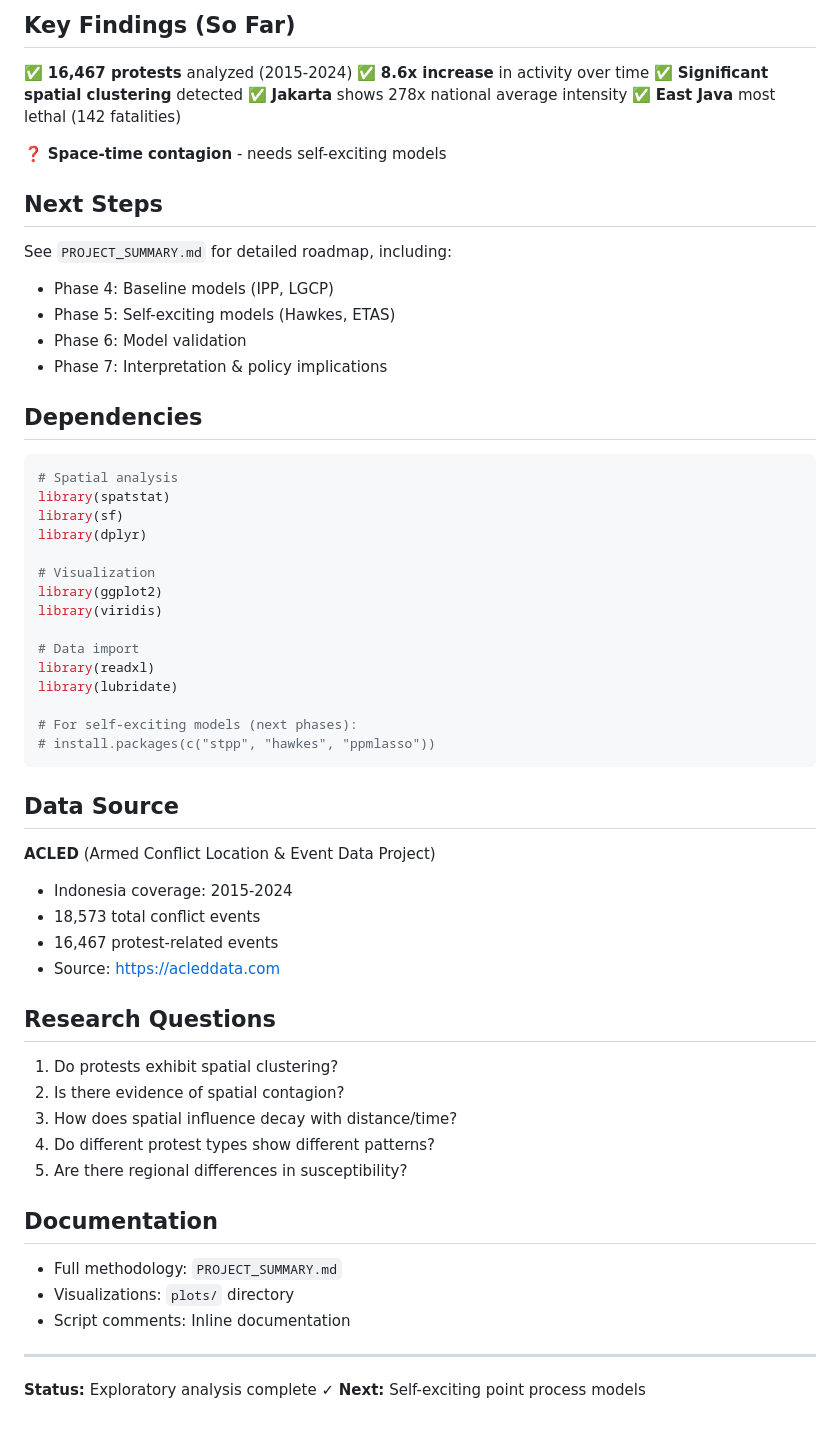
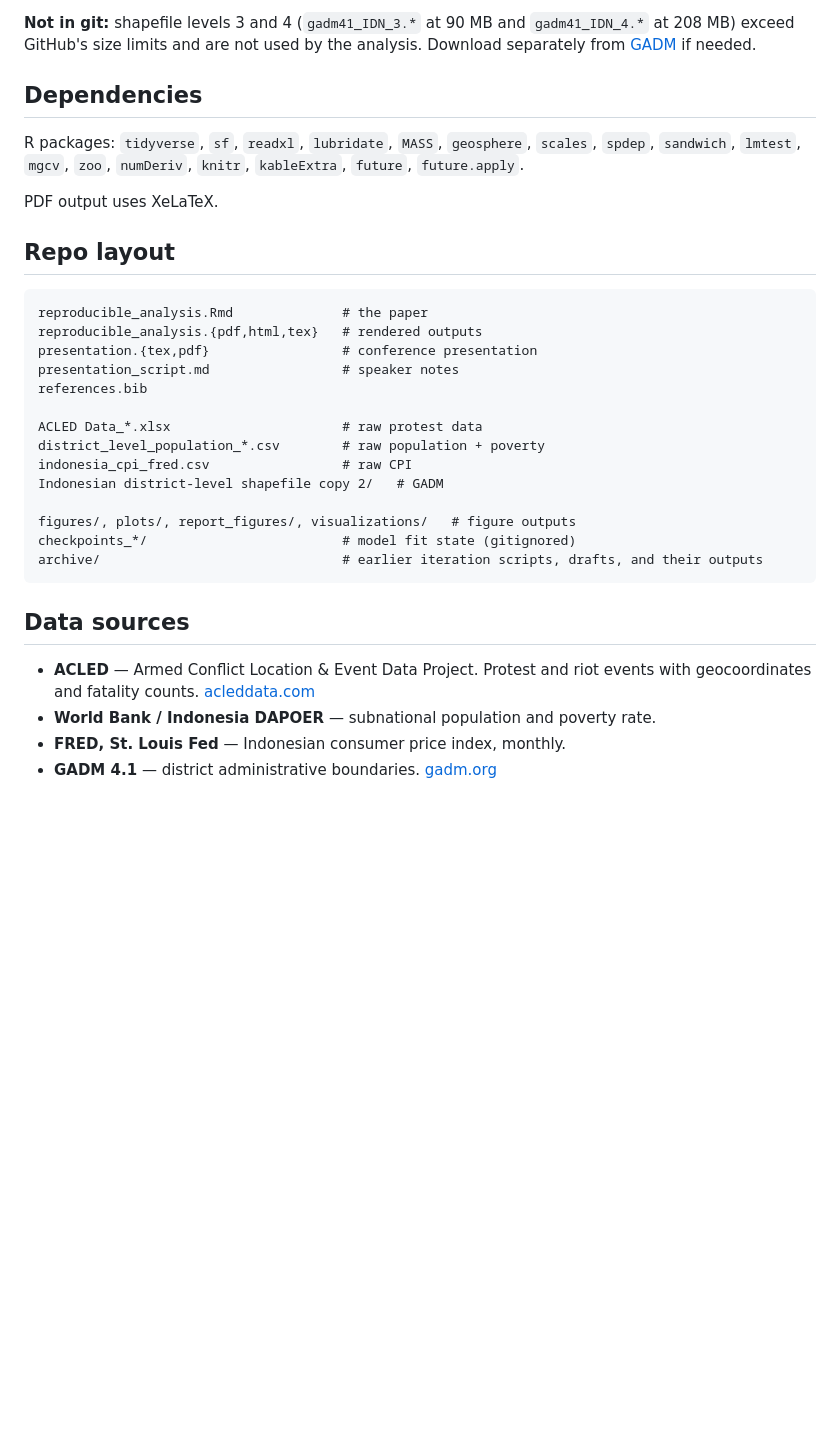
Before and after one commit to DanielCarnahan/spatial-analysis-of-Indonesian-protests, a Markdown page: README.md, the part around one of its changes. Drawn GitHub-style; blank space fills up the shorter version.

````diff
--- a/README.md
+++ b/README.md
@@ -76,65 +38,33 @@ spatial-indonesian-protests/
-## Key Findings (So Far)
-
-✅ **16,467 protests** analyzed (2015-2024)
-✅ **8.6x increase** in activity over time
-✅ **Significant spatial clustering** detected
-✅ **Jakarta** shows 278x national average intensity
-✅ **East Java** most lethal (142 fatalities)
-
-❓ **Space-time contagion** - needs self-exciting models
-
-## Next Steps
-
-See `PROJECT_SUMMARY.md` for detailed roadmap, including:
-
-- Phase 4: Baseline models (IPP, LGCP)
-- Phase 5: Self-exciting models (Hawkes, ETAS)
-- Phase 6: Model validation
-- Phase 7: Interpretation & policy implications
+**Not in git:** shapefile levels 3 and 4 (`gadm41_IDN_3.*` at 90 MB and `gadm41_IDN_4.*` at 208 MB) exceed GitHub's size limits and are not used by the analysis. Download separately from [GADM](https://gadm.org/download_country.html) if needed.
 
 ## Dependencies
 
-```r
-# Spatial analysis
-library(spatstat)
-library(sf)
-library(dplyr)
+R packages: `tidyverse`, `sf`, `readxl`, `lubridate`, `MASS`, `geosphere`, `scales`, `spdep`, `sandwich`, `lmtest`, `mgcv`, `zoo`, `numDeriv`, `knitr`, `kableExtra`, `future`, `future.apply`.
 
-# Visualization
-library(ggplot2)
-library(viridis)
+PDF output uses XeLaTeX.
 
-# Data import
-library(readxl)
-library(lubridate)
+## Repo layout
 
-# For self-exciting models (next phases):
-# install.packages(c("stpp", "hawkes", "ppmlasso"))
+```
+reproducible_analysis.Rmd              # the paper
+reproducible_analysis.{pdf,html,tex}   # rendered outputs
+presentation.{tex,pdf}                 # conference presentation
+presentation_script.md                 # speaker notes
+references.bib
+
+ACLED Data_*.xlsx                      # raw protest data
+district_level_population_*.csv        # raw population + poverty
+indonesia_cpi_fred.csv                 # raw CPI
+Indonesian district-level shapefile copy 2/   # GADM
+
+figures/, plots/, report_figures/, visualizations/   # figure outputs
+checkpoints_*/                         # model fit state (gitignored)
+archive/                               # earlier iteration scripts, drafts, and their outputs
 ```
 
-## Data Source
+## Data sources
 
-**ACLED** (Armed Conflict Location & Event Data Project)
-- Indonesia coverage: 2015-2024
-- 18,573 total conflict events
-- 16,467 protest-related events
-- Source: https://acleddata.com
-
-## Research Questions
-
-1. Do protests exhibit spatial clustering?
-2. Is there evidence of spatial contagion?
-3. How does spatial influence decay with distance/time?
-4. Do different protest types show different patterns?
-5. Are there regional differences in susceptibility?
-
-## Documentation
-
-- Full methodology: `PROJECT_SUMMARY.md`
-- Visualizations: `plots/` directory
-- Script comments: Inline documentation
-
----
-
-**Status:** Exploratory analysis complete ✓
-**Next:** Self-exciting point process models
+- **ACLED** — Armed Conflict Location & Event Data Project. Protest and riot events with geocoordinates and fatality counts. [acleddata.com](https://acleddata.com)
+- **World Bank / Indonesia DAPOER** — subnational population and poverty rate.
+- **FRED, St. Louis Fed** — Indonesian consumer price index, monthly.
+- **GADM 4.1** — district administrative boundaries. [gadm.org](https://gadm.org)
````
Also changed, not shown: other parts of README.md (+25 -63 lines).
